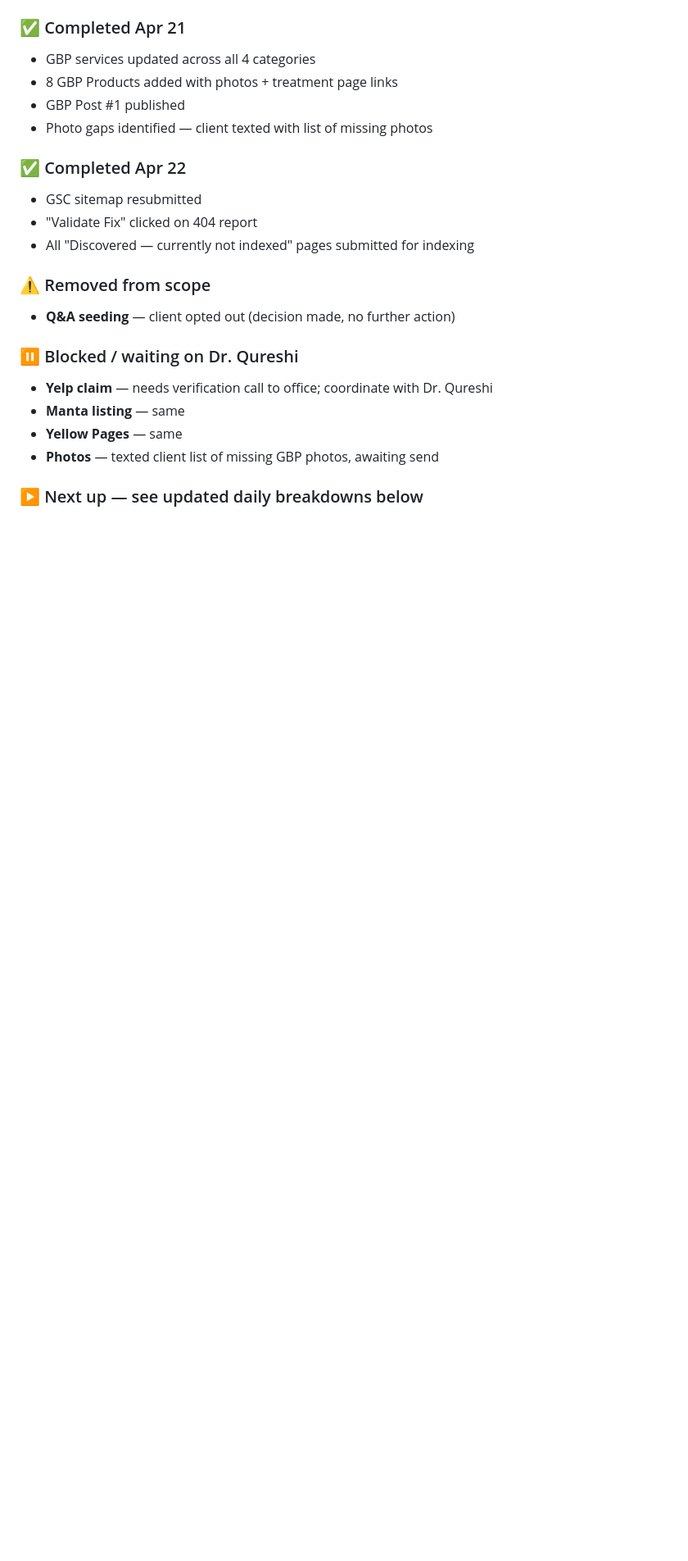
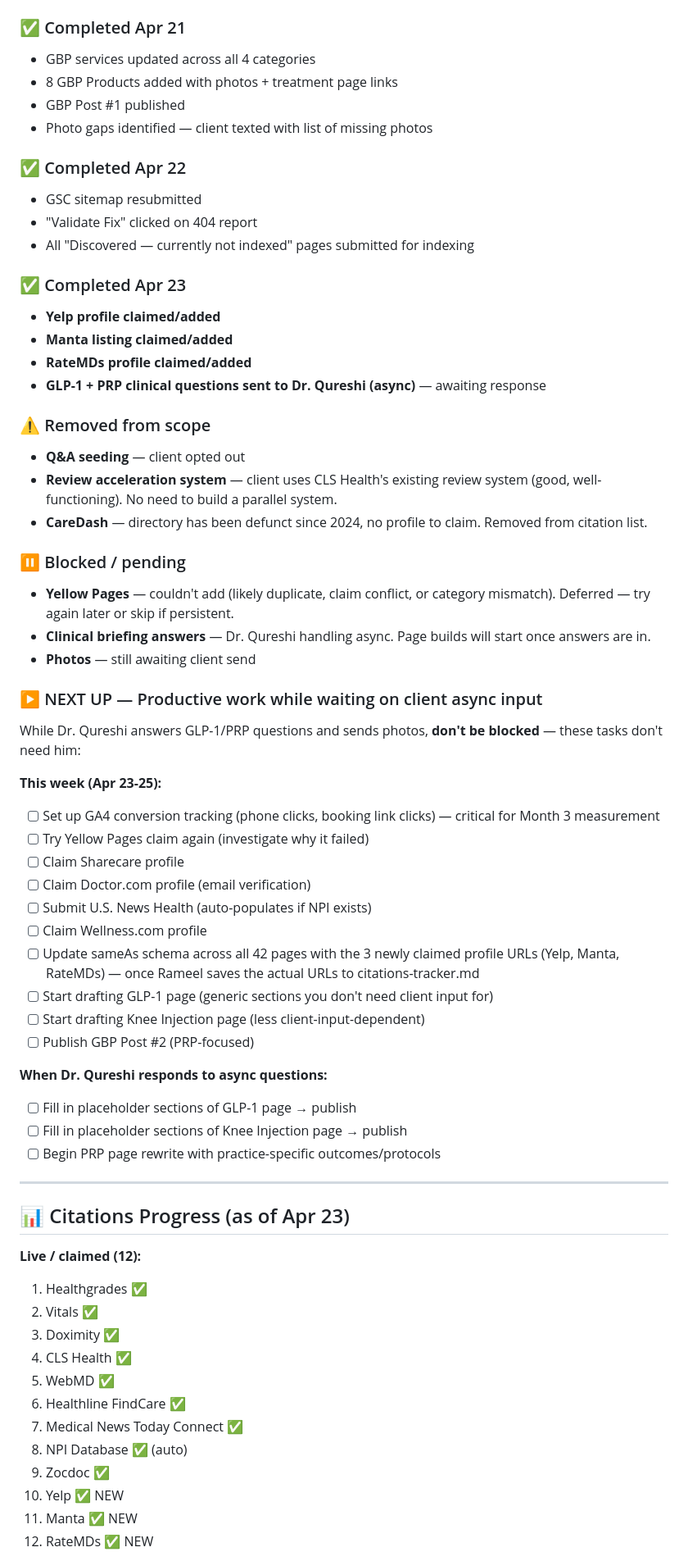
Before and after one commit to leadmill-agency/imran, a Markdown page: _project/month-3-detailed-execution-plan.md, the part around one of its changes. Shown at 82% size. Drawn GitHub-style; blank space fills up the shorter version.

```diff
--- a/_project/month-3-detailed-execution-plan.md
+++ b/_project/month-3-detailed-execution-plan.md
@@ -21,13 +21,58 @@
 - "Validate Fix" clicked on 404 report
 - All "Discovered — currently not indexed" pages submitted for indexing
 
+### ✅ Completed Apr 23
+- **Yelp profile claimed/added**
+- **Manta listing claimed/added**
+- **RateMDs profile claimed/added**
+- **GLP-1 + PRP clinical questions sent to Dr. Qureshi (async)** — awaiting response
+
 ### ⚠️ Removed from scope
-- **Q&A seeding** — client opted out (decision made, no further action)
+- **Q&A seeding** — client opted out
+- **Review acceleration system** — client uses CLS Health's existing review system (good, well-functioning). No need to build a parallel system.
+- **CareDash** — directory has been defunct since 2024, no profile to claim. Removed from citation list.
 
-### ⏸️ Blocked / waiting on Dr. Qureshi
-- **Yelp claim** — needs verification call to office; coordinate with Dr. Qureshi
-- **Manta listing** — same
-- **Yellow Pages** — same
-- **Photos** — texted client list of missing GBP photos, awaiting send
+### ⏸️ Blocked / pending
+- **Yellow Pages** — couldn't add (likely duplicate, claim conflict, or category mismatch). Deferred — try again later or skip if persistent.
+- **Clinical briefing answers** — Dr. Qureshi handling async. Page builds will start once answers are in.
+- **Photos** — still awaiting client send
 
-### ▶️ Next up — see updated daily breakdowns below
+### ▶️ NEXT UP — Productive work while waiting on client async input
+
+While Dr. Qureshi answers GLP-1/PRP questions and sends photos, **don't be blocked** — these tasks don't need him:
+
+**This week (Apr 23-25):**
+- [ ] Set up GA4 conversion tracking (phone clicks, booking link clicks) — critical for Month 3 measurement
+- [ ] Try Yellow Pages claim again (investigate why it failed)
+- [ ] Claim Sharecare profile
+- [ ] Claim Doctor.com profile (email verification)
+- [ ] Submit U.S. News Health (auto-populates if NPI exists)
+- [ ] Claim Wellness.com profile
+- [ ] Update sameAs schema across all 42 pages with the 3 newly claimed profile URLs (Yelp, Manta, RateMDs) — once Rameel saves the actual URLs to citations-tracker.md
+- [ ] Start drafting GLP-1 page (generic sections you don't need client input for)
+- [ ] Start drafting Knee Injection page (less client-input-dependent)
+- [ ] Publish GBP Post #2 (PRP-focused)
+
+**When Dr. Qureshi responds to async questions:**
+- [ ] Fill in placeholder sections of GLP-1 page → publish
+- [ ] Fill in placeholder sections of Knee Injection page → publish
+- [ ] Begin PRP page rewrite with practice-specific outcomes/protocols
+
+---
+
+## 📊 Citations Progress (as of Apr 23)
+
+**Live / claimed (12):**
+1. Healthgrades ✅
+2. Vitals ✅
+3. Doximity ✅
+4. CLS Health ✅
+5. WebMD ✅
+6. Healthline FindCare ✅
+7. Medical News Today Connect ✅
+8. NPI Database ✅ (auto)
+9. Zocdoc ✅
+10. Yelp ✅ NEW
+11. Manta ✅ NEW
+12. RateMDs ✅ NEW
+
```
Also changed, not shown: other parts of _project/month-3-detailed-execution-plan.md (+77 -55 lines), _project/citations-tracker.md (added, +69 -0 lines), _project/todo-list-2026-04-19.md (deleted, +0 -137 lines).
